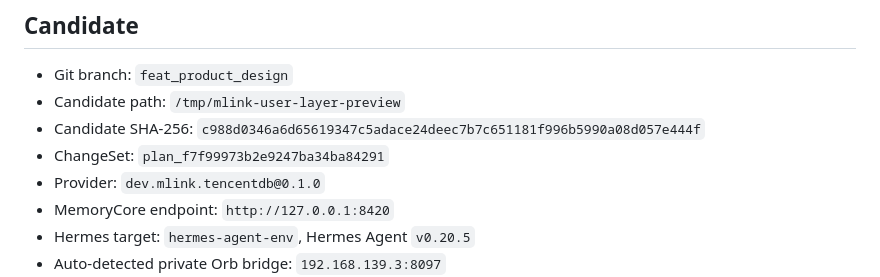
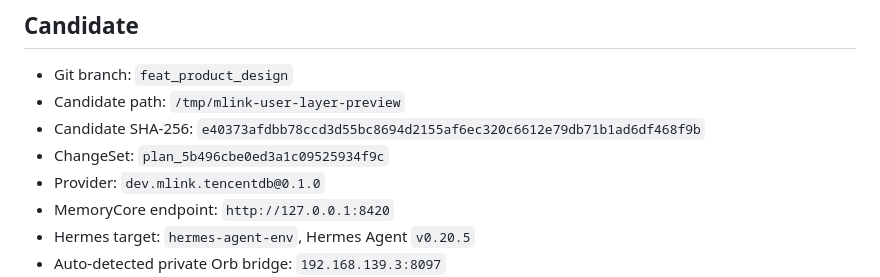
Before and after one commit to Chenkeliang/mlink, a Markdown page: docs/testing/mlink-user-layer-real-preview.md, the part around the change. Rendered like a GitHub page.

Commit message:
docs: refresh final mlink installation preview

```diff
--- a/docs/testing/mlink-user-layer-real-preview.md
+++ b/docs/testing/mlink-user-layer-real-preview.md
@@ -8,8 +8,8 @@ Status: previewed; not applied
 
 - Git branch: `feat_product_design`
 - Candidate path: `/tmp/mlink-user-layer-preview`
-- Candidate SHA-256: `c988d0346a6d65619347c5adace24deec7b7c651181f996b5990a08d057e444f`
-- ChangeSet: `plan_f7f99973b2e9247ba34ba84291`
+- Candidate SHA-256: `e40373afdbb78ccd3d55bc8694d2155af6ec320c6612e79db71b1ad6df468f9b`
+- ChangeSet: `plan_5b496cbe0ed3a1c09525934f9c`
 - Provider: `dev.mlink.tencentdb@0.1.0`
 - MemoryCore endpoint: `http://127.0.0.1:8420`
 - Hermes target: `hermes-agent-env`, Hermes Agent `v0.20.5`
```
